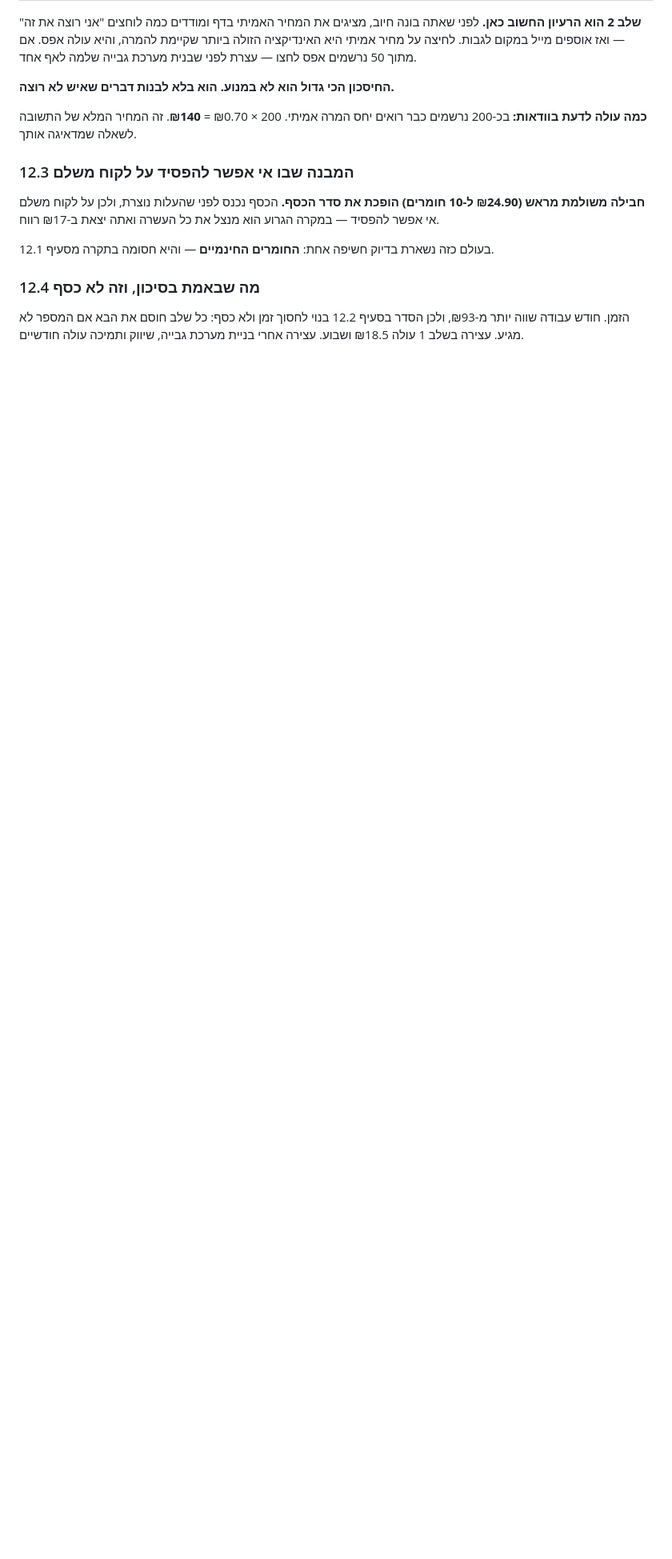
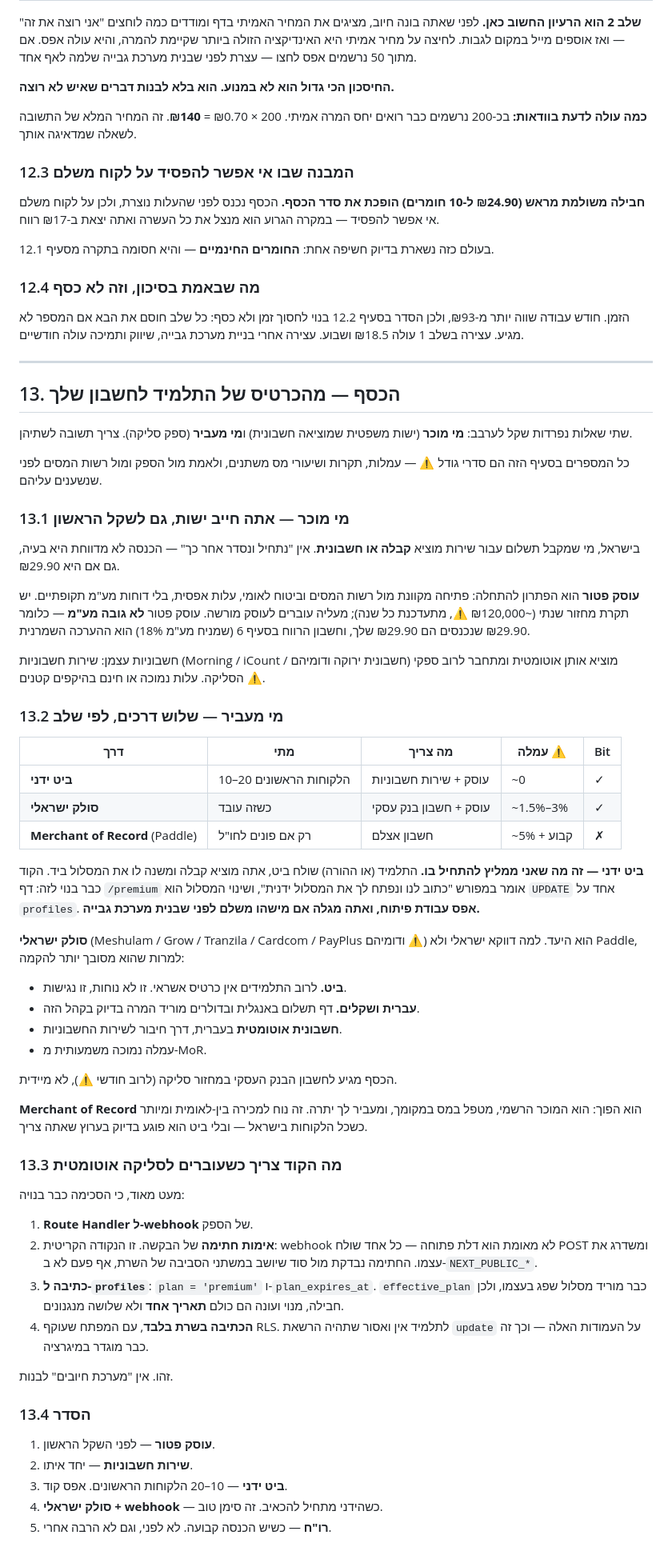
Before and after one commit to sharonekub-svg/iparon, a Markdown page: docs/BUSINESS.md, the part around the change. Shown at 80% size. Rendered like a GitHub page; blank space fills up the shorter version.

Commit message:
סעיף 13: איך הכסף מגיע בפועל לחשבון
מפריד בין מי מוכר (עוסק שמוציא חשבונית) למי מעביר (ספק סליקה),
ומסדר שלוש דרכים לפי שלב: ביט ידני ללקוחות הראשונים בלי שורת קוד,
סולק ישראלי עם ביט ועברית כיעד, ו-Merchant of Record רק אם פונים
לחו"ל. מתעד גם מה הקוד באמת צריך — webhook עם אימות חתימה שכותב
plan ו-plan_expires_at, וזהו, כי effective_plan כבר מוריד מסלול
שפג בעצמו.

Co-Authored-By: Claude Opus 5 <noreply@anthropic.com>
Claude-Session: https://claude.ai/code/session_016ZEWicHhNESdcRqxz5yySw

```diff
--- a/docs/BUSINESS.md
+++ b/docs/BUSINESS.md
@@ -367,3 +367,82 @@ update public.usage_caps set max_cost_usd_per_month = 5.00;
 הזמן. חודש עבודה שווה יותר מ-₪93, ולכן הסדר בסעיף 12.2 בנוי לחסוך
 זמן ולא כסף: כל שלב חוסם את הבא אם המספר לא מגיע. עצירה בשלב 1 עולה
 ₪18.5 ושבוע. עצירה אחרי בניית מערכת גבייה, שיווק ותמיכה עולה חודשיים.
+
+---
+
+## 13. הכסף — מהכרטיס של התלמיד לחשבון שלך
+
+שתי שאלות נפרדות שקל לערבב: **מי מוכר** (ישות משפטית שמוציאה
+חשבונית) ו**מי מעביר** (ספק סליקה). צריך תשובה לשתיהן.
+
+כל המספרים בסעיף הזה הם סדרי גודל ⚠ — עמלות, תקרות ושיעורי מס
+משתנים, ולאמת מול הספק ומול רשות המסים לפני שנשענים עליהם.
+
+### 13.1 מי מוכר — אתה חייב ישות, גם לשקל הראשון
+
+בישראל, מי שמקבל תשלום עבור שירות מוציא **קבלה או חשבונית**. אין
+"נתחיל ונסדר אחר כך" — הכנסה לא מדווחת היא בעיה, גם אם היא ₪29.90.
+
+**עוסק פטור** הוא הפתרון להתחלה: פתיחה מקוונת מול רשות המסים וביטוח
+לאומי, עלות אפסית, בלי דוחות מע"מ תקופתיים. יש תקרת מחזור שנתי
+(~₪120,000 ⚠, מתעדכנת כל שנה); מעליה עוברים לעוסק מורשה. עוסק פטור
+**לא גובה מע"מ** — כלומר ₪29.90 שנכנסים הם ₪29.90 שלך, וחשבון
+הרווח בסעיף 6 (שמניח מע"מ 18%) הוא ההערכה השמרנית.
+
+חשבוניות עצמן: שירות חשבוניות (Morning / iCount / חשבונית ירוקה
+ודומיהם) מוציא אותן אוטומטית ומתחבר לרוב ספקי הסליקה. עלות נמוכה
+או חינם בהיקפים קטנים ⚠.
+
+### 13.2 מי מעביר — שלוש דרכים, לפי שלב
+
+| דרך                             | מתי                    | מה צריך               | עמלה ⚠     | Bit |
+| ------------------------------- | ---------------------- | --------------------- | ---------- | --- |
+| **ביט ידני**                    | 10–20 הלקוחות הראשונים | עוסק + שירות חשבוניות | ~0         | ✓   |
+| **סולק ישראלי**                 | כשזה עובד              | עוסק + חשבון בנק עסקי | ~1.5%–3%   | ✓   |
+| **Merchant of Record** (Paddle) | רק אם פונים לחו"ל      | חשבון אצלם            | ~5% + קבוע | ✗   |
+
+**ביט ידני — זה מה שאני ממליץ להתחיל בו.** התלמיד (או ההורה) שולח
+ביט, אתה מוציא קבלה ומשנה לו את המסלול ביד. הקוד כבר בנוי לזה: דף
+`/premium` אומר במפורש "כתוב לנו ונפתח לך את המסלול ידנית", ושינוי
+המסלול הוא `UPDATE` אחד על `profiles`. **אפס עבודת פיתוח, ואתה
+מגלה אם מישהו משלם לפני שבנית מערכת גבייה.**
+
+**סולק ישראלי** (Meshulam / Grow / Tranzila / Cardcom / PayPlus
+ודומיהם ⚠) הוא היעד. למה דווקא ישראלי ולא Paddle, למרות שהוא
+מסובך יותר להקמה:
+
+- **ביט.** לרוב התלמידים אין כרטיס אשראי. זו לא נוחות, זו נגישות.
+- **עברית ושקלים.** דף תשלום באנגלית ובדולרים מוריד המרה בדיוק
+  בקהל הזה.
+- **חשבונית אוטומטית** בעברית, דרך חיבור לשירות החשבוניות.
+- עמלה נמוכה משמעותית מ-MoR.
+
+הכסף מגיע לחשבון הבנק העסקי במחזור סליקה (לרוב חודשי ⚠), לא מיידית.
+
+**Merchant of Record** הוא הפוך: הוא המוכר הרשמי, מטפל במס במקומך,
+ומעביר לך יתרה. זה נוח למכירה בין-לאומית ומיותר כשכל הלקוחות
+בישראל — ובלי ביט הוא פוגע בדיוק בערוץ שאתה צריך.
+
+### 13.3 מה הקוד צריך כשעוברים לסליקה אוטומטית
+
+מעט מאוד, כי הסכימה כבר בנויה:
+
+1. **Route Handler ל-webhook** של הספק.
+2. **אימות חתימה** של הבקשה. זו הנקודה הקריטית: webhook לא מאומת
+   הוא דלת פתוחה — כל אחד שולח POST ומשדרג את עצמו. החתימה נבדקת
+   מול סוד שיושב במשתני הסביבה של השרת, אף פעם לא ב-`NEXT_PUBLIC_*`.
+3. **כתיבה ל-`profiles`**: `plan = 'premium'` ו-`plan_expires_at`.
+   `effective_plan` כבר מוריד מסלול שפג בעצמו, ולכן חבילה, מנוי
+   ועונה הם כולם **תאריך אחד** ולא שלושה מנגנונים.
+4. **הכתיבה בשרת בלבד**, עם המפתח שעוקף RLS. לתלמיד אין ואסור שתהיה
+   הרשאת `update` על העמודות האלה — וכך זה כבר מוגדר במיגרציה.
+
+זהו. אין "מערכת חיובים" לבנות.
+
+### 13.4 הסדר
+
+1. **עוסק פטור** — לפני השקל הראשון.
+2. **שירות חשבוניות** — יחד איתו.
+3. **ביט ידני** — 10–20 הלקוחות הראשונים. אפס קוד.
+4. **סולק ישראלי + webhook** — כשהידני מתחיל להכאיב. זה סימן טוב.
+5. **רו"ח** — כשיש הכנסה קבועה. לא לפני, וגם לא הרבה אחרי.
```
